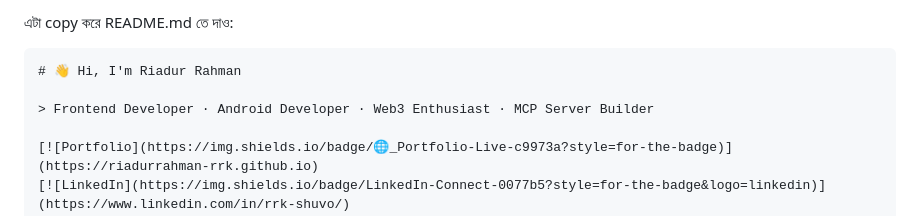
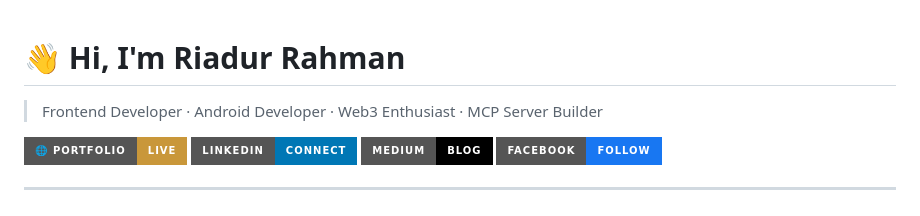
Before and after one commit to riadurrahman-rrk/riadurrahman-rrk.github.io, a Markdown page: README.md, the part around the change. Drawn GitHub-style; badges without logos.

````diff
--- a/README.md
+++ b/README.md
@@ -1,6 +1,4 @@
-এটা copy করে README.md তে দাও:
 
-```markdown
 # 👋 Hi, I'm Riadur Rahman
 
 > Frontend Developer · Android Developer · Web3 Enthusiast · MCP Server Builder
````
